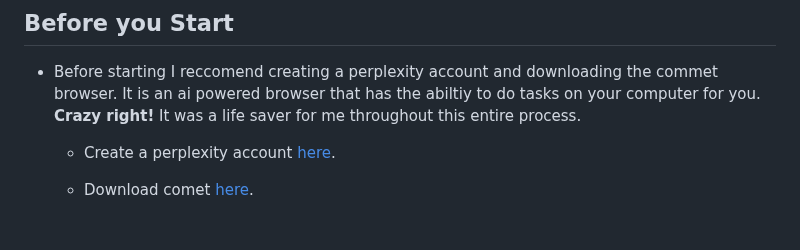
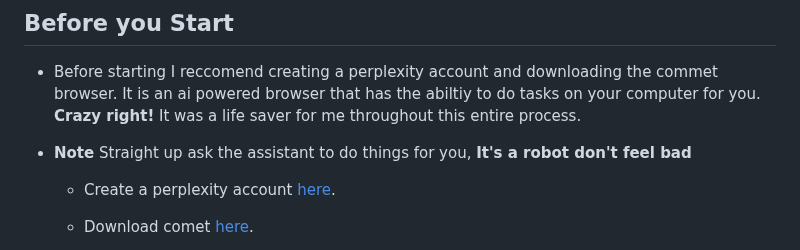
Before and after one commit to luka-utvic/lukautvic.me, a Markdown page: SETUP-GUIDE.md, the part around the change. GitHub-like rendering; blank space fills up the shorter version.

```diff
--- a/SETUP-GUIDE.md
+++ b/SETUP-GUIDE.md
@@ -22,6 +22,8 @@ By Luka Utvic | University of Illinois Chicago
 ## Before you Start
 
 - Before starting I reccomend creating a perplexity account and downloading the commet browser. It is an ai powered browser that has the abiltiy to do tasks on your computer for you. **Crazy right!** It was a life saver for me throughout this entire process.
+
+- **Note** Straight up ask the assistant to do things for you, **It's a robot don't feel bad**
 
   - Create a perplexity account [here](https://www.perplexity.ai/onboarding/org/create).
 
```
